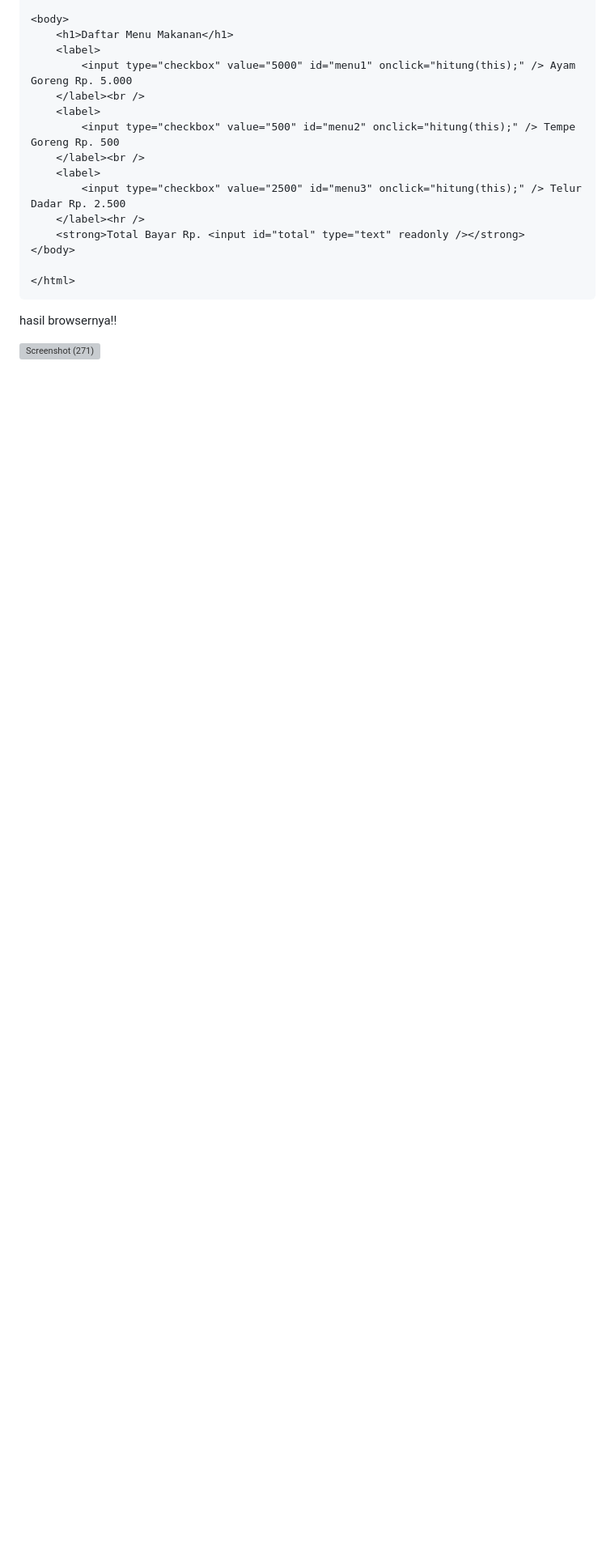
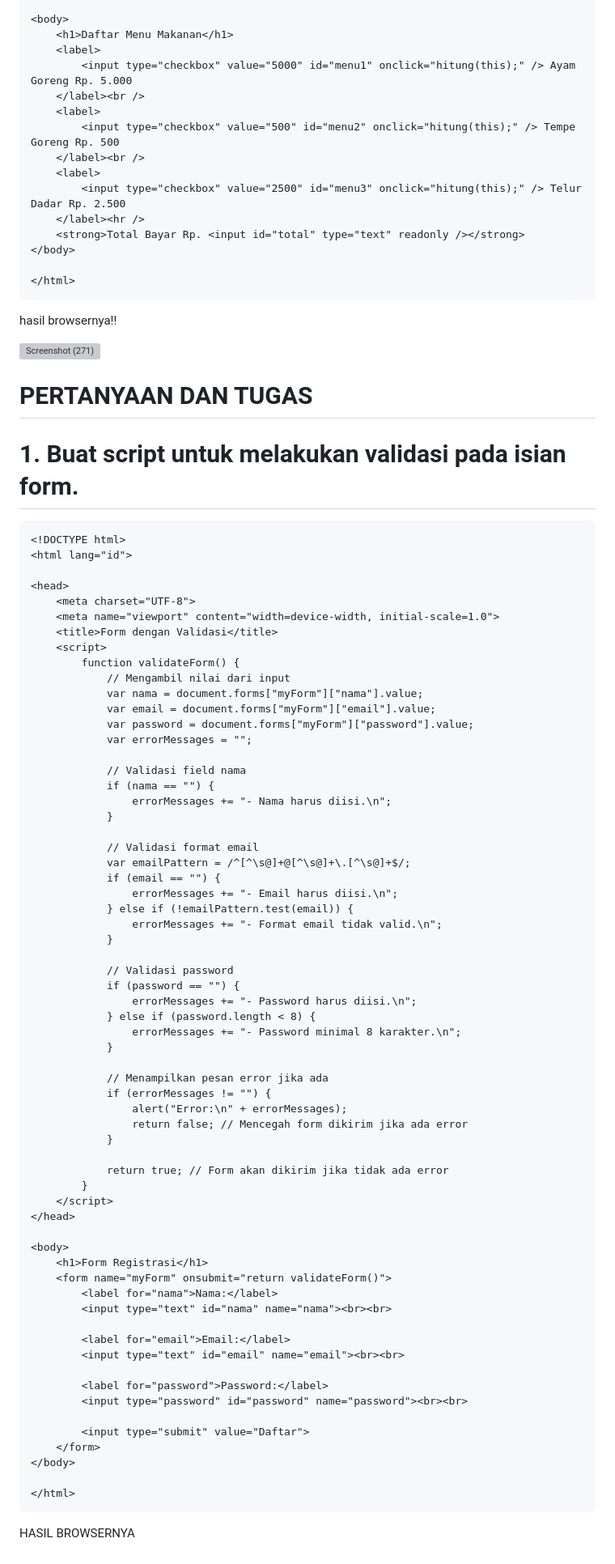
Before and after one commit to MUHAMMADRIZKYEFENDI/lab5web, a Markdown page: README.md, the part around the change. Shown at 81% size. Rendered like a GitHub page; blank space fills up the shorter version; grey boxes are pictures that could not be loaded.

````diff
--- a/README.md
+++ b/README.md
@@ -339,3 +339,72 @@ hasil browsernya!!
 hasil browsernya!!
 
 ![Screenshot (271)](https://github.com/user-attachments/assets/c21ce041-3a7e-422f-893a-4c50236628da)
+
+# PERTANYAAN DAN TUGAS
+# 1. Buat script untuk melakukan validasi pada isian form.
+```
+<!DOCTYPE html>
+<html lang="id">
+
+<head>
+    <meta charset="UTF-8">
+    <meta name="viewport" content="width=device-width, initial-scale=1.0">
+    <title>Form dengan Validasi</title>
+    <script>
+        function validateForm() {
+            // Mengambil nilai dari input
+            var nama = document.forms["myForm"]["nama"].value;
+            var email = document.forms["myForm"]["email"].value;
+            var password = document.forms["myForm"]["password"].value;
+            var errorMessages = "";
+
+            // Validasi field nama
+            if (nama == "") {
+                errorMessages += "- Nama harus diisi.\n";
+            }
+
+            // Validasi format email
+            var emailPattern = /^[^\s@]+@[^\s@]+\.[^\s@]+$/;
+            if (email == "") {
+                errorMessages += "- Email harus diisi.\n";
+            } else if (!emailPattern.test(email)) {
+                errorMessages += "- Format email tidak valid.\n";
+            }
+
+            // Validasi password
+            if (password == "") {
+                errorMessages += "- Password harus diisi.\n";
+            } else if (password.length < 8) {
+                errorMessages += "- Password minimal 8 karakter.\n";
+            }
+
+            // Menampilkan pesan error jika ada
+            if (errorMessages != "") {
+                alert("Error:\n" + errorMessages);
+                return false; // Mencegah form dikirim jika ada error
+            }
+
+            return true; // Form akan dikirim jika tidak ada error
+        }
+    </script>
+</head>
+
+<body>
+    <h1>Form Registrasi</h1>
+    <form name="myForm" onsubmit="return validateForm()">
+        <label for="nama">Nama:</label>
+        <input type="text" id="nama" name="nama"><br><br>
+
+        <label for="email">Email:</label>
+        <input type="text" id="email" name="email"><br><br>
+
+        <label for="password">Password:</label>
+        <input type="password" id="password" name="password"><br><br>
+
+        <input type="submit" value="Daftar">
+    </form>
+</body>
+
+</html>
+```
+HASIL BROWSERNYA
````
